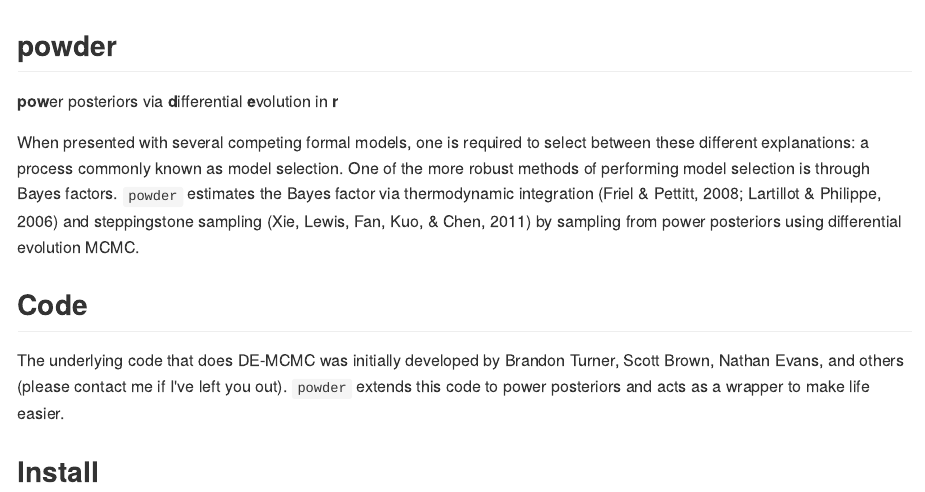
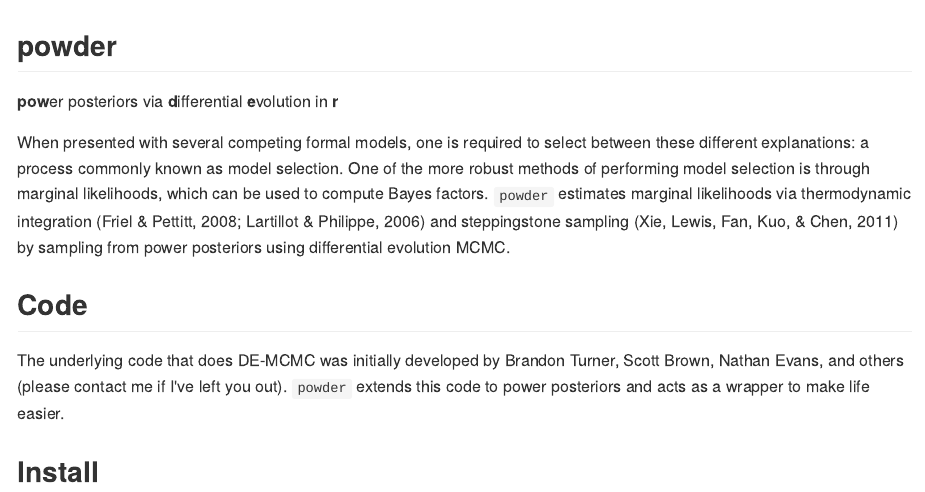
Before and after one commit to jeff324/powder, an R Markdown document (README.Rmd): the page in a window 1100 px wide, from its top. The pictures show the output file README.md that the author committed with the source, drawn offline in the style of GitHub; long lines of code are wrapped.

Commit message:
updated readme

```diff
--- a/README.Rmd
+++ b/README.Rmd
@@ -7,7 +7,7 @@ output: github_document
 ## powder
 **pow**er posteriors via **d**ifferential **e**volution in **r**
 
-When presented with several competing formal models, one is required to select between these different explanations: a process commonly known as model selection. One of the more robust methods of performing model selection is through Bayes factors. `powder` estimates the Bayes factor via thermodynamic integration (Friel & Pettitt, 2008; Lartillot & Philippe, 2006) and steppingstone sampling (Xie, Lewis, Fan, Kuo, & Chen, 2011) by sampling from power posteriors using differential evolution MCMC.
+When presented with several competing formal models, one is required to select between these different explanations: a process commonly known as model selection. One of the more robust methods of performing model selection is through marginal likelihoods, which can be used to compute Bayes factors. `powder` estimates marginal likelihoods via thermodynamic integration (Friel & Pettitt, 2008; Lartillot & Philippe, 2006) and steppingstone sampling (Xie, Lewis, Fan, Kuo, & Chen, 2011) by sampling from power posteriors using differential evolution MCMC.
 
 ## Code
 The underlying code that does DE-MCMC was initially developed by Brandon Turner, Scott Brown, Nathan Evans, and others (please contact me if I've left you out). `powder` extends this code to power posteriors and acts as a wrapper to make life easier.
```
Also changed, not shown: README.md.
